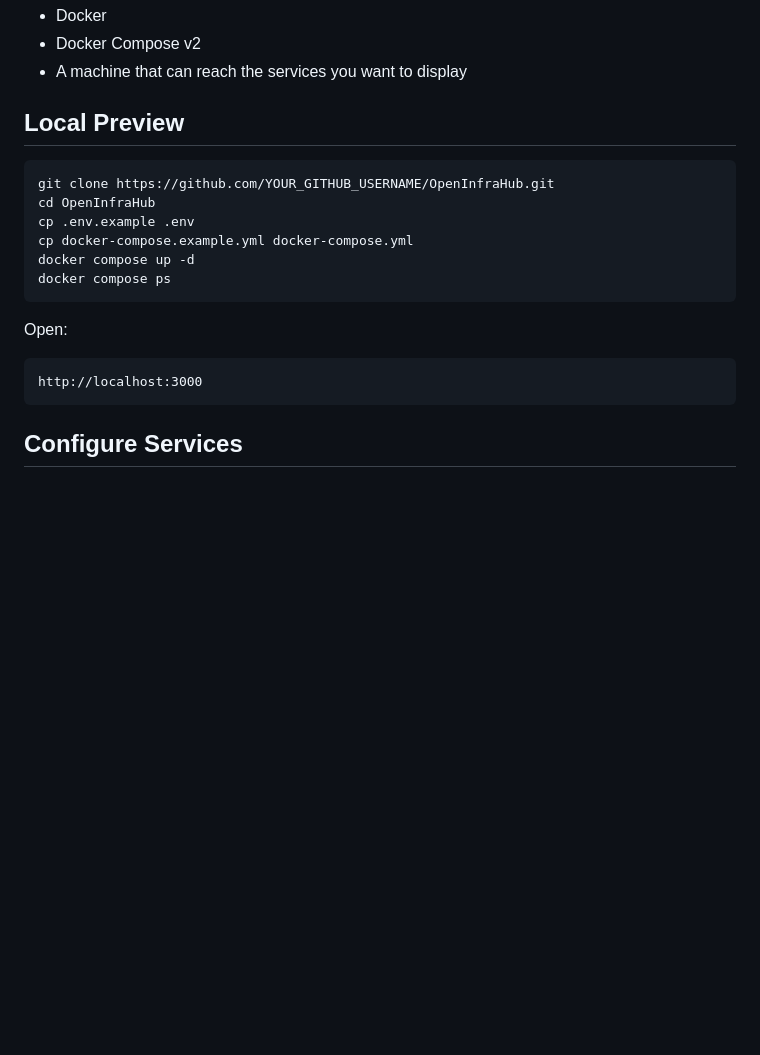
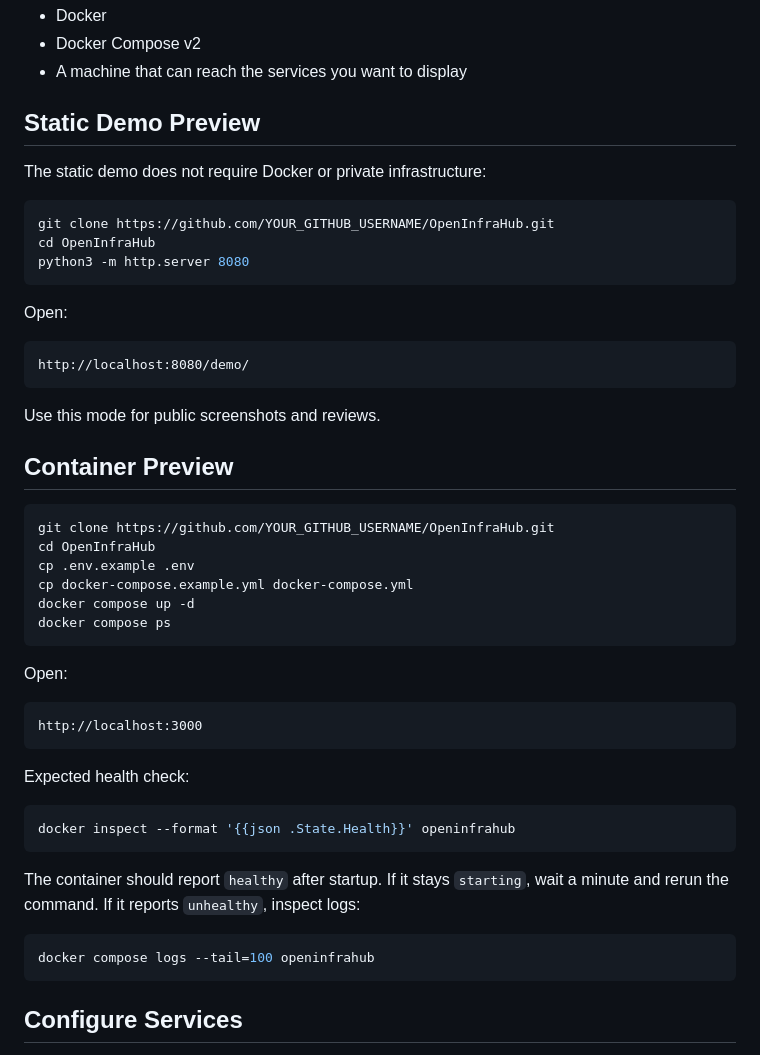
Before and after one commit to dristinlee/OpenInfraHub, a Markdown page: docs/INSTALL.md, the part around the change. Rendered like a GitHub page; blank space fills up the shorter version.

````diff
--- a/docs/INSTALL.md
+++ b/docs/INSTALL.md
@@ -6,7 +6,25 @@
 - Docker Compose v2
 - A machine that can reach the services you want to display
 
-## Local Preview
+## Static Demo Preview
+
+The static demo does not require Docker or private infrastructure:
+
+```bash
+git clone https://github.com/YOUR_GITHUB_USERNAME/OpenInfraHub.git
+cd OpenInfraHub
+python3 -m http.server 8080
+```
+
+Open:
+
+```text
+http://localhost:8080/demo/
+```
+
+Use this mode for public screenshots and reviews.
+
+## Container Preview
 
 ```bash
 git clone https://github.com/YOUR_GITHUB_USERNAME/OpenInfraHub.git
@@ -21,6 +39,18 @@ Open:
 
 ```text
 http://localhost:3000
+```
+
+Expected health check:
+
+```bash
+docker inspect --format '{{json .State.Health}}' openinfrahub
+```
+
+The container should report `healthy` after startup. If it stays `starting`, wait a minute and rerun the command. If it reports `unhealthy`, inspect logs:
+
+```bash
+docker compose logs --tail=100 openinfrahub
 ```
 
 ## Configure Services
````
Also changed, not shown: README.md (+11 -5 lines), docs/CONFIG_SCHEMA.md (added, +173 -0 lines), docs/LAUNCH_CHECKLIST.md (+4 -4 lines), docs/assets/dashboard-desktop.png (added), docs/assets/dashboard-mobile.png (added), 3 other files.
